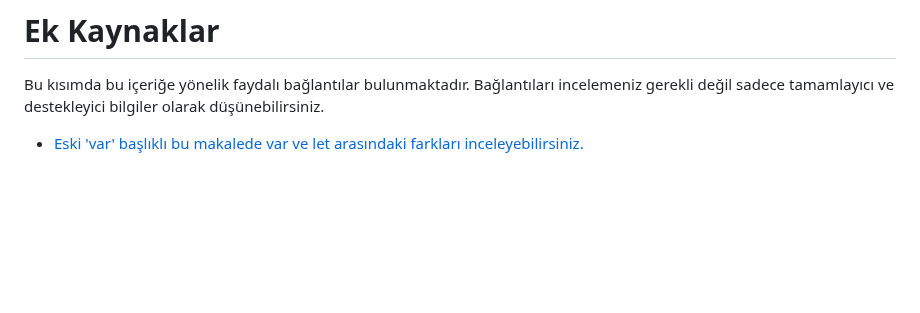
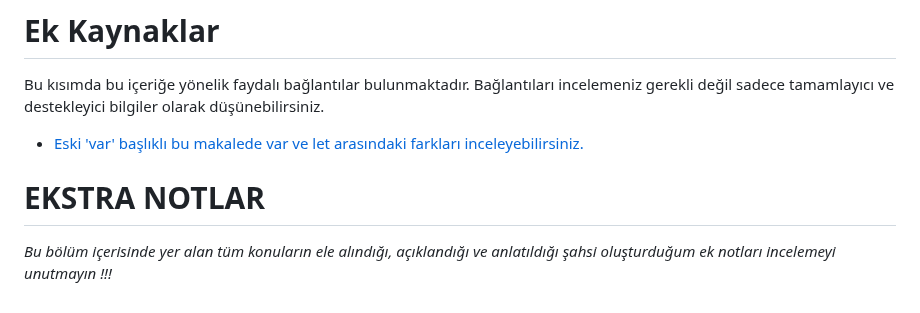
Before and after one commit to FakirHerif/theodinproject-html-css-javascript-notes-turkish, a Markdown page: 4-JAVASCRIPT TEMELLERİ/1- TEMELLER BİRİNCİ KISIM.md, the part around one of its changes. Rendered like a GitHub page; blank space fills up the shorter version.

Commit message:
4.js 1- temeller birinci kısım linkler eklendi ve ufak düzeltmeler yapıldı

```diff
--- a/4-JAVASCRIPT TEMELLERİ/1- TEMELLER BİRİNCİ KISIM.md
+++ b/4-JAVASCRIPT TEMELLERİ/1- TEMELLER BİRİNCİ KISIM.md
@@ -162,3 +162,6 @@ Bu kısımda, bu dersi anladığınızı kontrol edebilmeniz için sorular bulun
 Bu kısımda bu içeriğe yönelik faydalı bağlantılar bulunmaktadır. Bağlantıları incelemeniz gerekli değil sadece tamamlayıcı ve destekleyici bilgiler olarak düşünebilirsiniz.
 
 - [Eski 'var' başlıklı bu makalede var ve let arasındaki farkları inceleyebilirsiniz.](https://javascript.info/var)
+
+# EKSTRA NOTLAR
+*Bu bölüm içerisinde yer alan tüm konuların ele alındığı, açıklandığı ve anlatıldığı şahsi oluşturduğum ek notları incelemeyi unutmayın !!!*
```
Also changed, not shown: other parts of 4-JAVASCRIPT TEMELLERİ/1- TEMELLER BİRİNCİ KISIM.md (+13 -13 lines).
